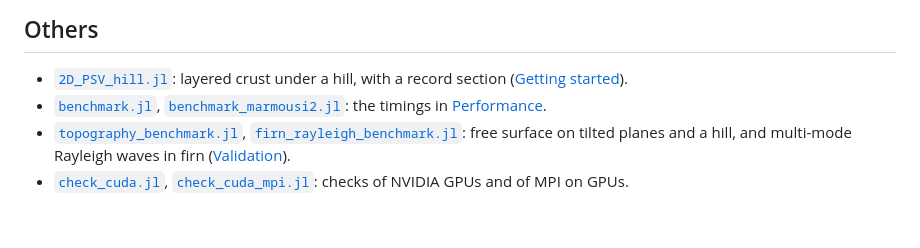
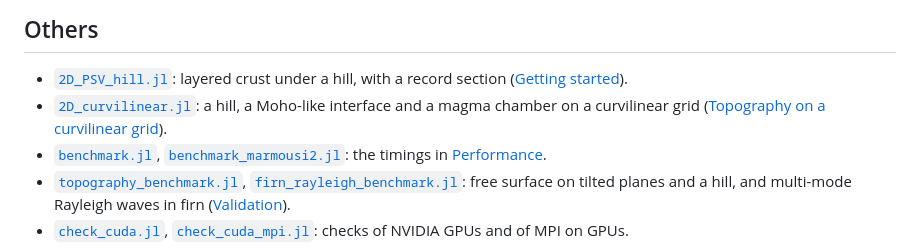
Before and after one commit to JuliaGeodynamics/SeismicWavePC.jl, a Markdown page: docs/src/examples.md, the part around the change. GitHub-like rendering; blank space fills up the shorter version.

```diff
--- a/docs/src/examples.md
+++ b/docs/src/examples.md
@@ -96,6 +96,7 @@ noisy seismograms of one earthquake at 11 stations are inverted for the shear ve
 ## Others
 
 - [`2D_PSV_hill.jl`](https://github.com/JuliaGeodynamics/SeismicWavePC.jl/blob/main/examples/2D_PSV_hill.jl): layered crust under a hill, with a record section ([Getting started](@ref)).
+- [`2D_curvilinear.jl`](https://github.com/JuliaGeodynamics/SeismicWavePC.jl/blob/main/examples/2D_curvilinear.jl): a hill, a Moho-like interface and a magma chamber on a curvilinear grid ([Topography on a curvilinear grid](@ref)).
 - [`benchmark.jl`](https://github.com/JuliaGeodynamics/SeismicWavePC.jl/blob/main/examples/benchmark.jl), [`benchmark_marmousi2.jl`](https://github.com/JuliaGeodynamics/SeismicWavePC.jl/blob/main/examples/benchmark_marmousi2.jl): the timings in
   [Performance](@ref).
 - [`topography_benchmark.jl`](https://github.com/JuliaGeodynamics/SeismicWavePC.jl/blob/main/examples/topography_benchmark.jl),
```
Also changed, not shown: docs/src/api.md (+2 -0 lines), docs/src/models.md (+39 -0 lines), docs/src/assets/2D_curvilinear.png (added), 8 other files.
